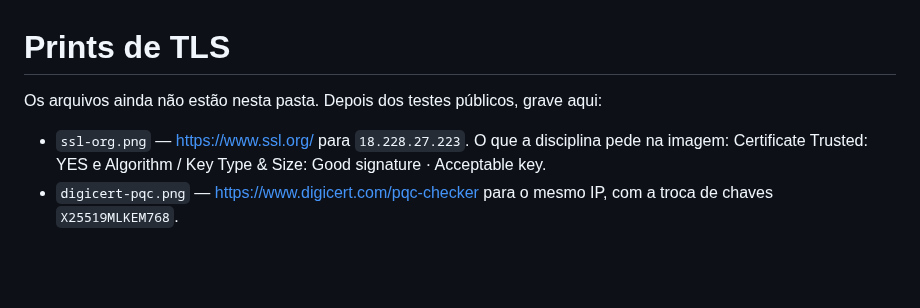
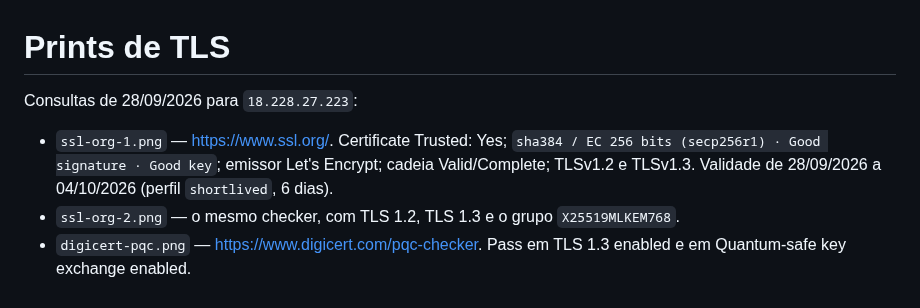
Before and after one commit to otavioaugusts/projeto-aplicado-seguro, a Markdown page: docs/img/LEIA-ME.md, the part around the change. Rendered like a GitHub page; blank space fills up the shorter version.

```diff
--- a/docs/img/LEIA-ME.md
+++ b/docs/img/LEIA-ME.md
@@ -1,6 +1,7 @@
 # Prints de TLS
 
-Os arquivos ainda não estão nesta pasta. Depois dos testes públicos, grave aqui:
+Consultas de 28/09/2026 para `18.228.27.223`:
 
-- `ssl-org.png` — https://www.ssl.org/ para `18.228.27.223`. O que a disciplina pede na imagem: Certificate Trusted: YES e Algorithm / Key Type & Size: Good signature · Acceptable key.
-- `digicert-pqc.png` — https://www.digicert.com/pqc-checker para o mesmo IP, com a troca de chaves `X25519MLKEM768`.
+- `ssl-org-1.png` — https://www.ssl.org/. Certificate Trusted: Yes; `sha384 / EC 256 bits (secp256r1) · Good signature · Good key`; emissor Let's Encrypt; cadeia Valid/Complete; TLSv1.2 e TLSv1.3. Validade de 28/09/2026 a 04/10/2026 (perfil `shortlived`, 6 dias).
+- `ssl-org-2.png` — o mesmo checker, com TLS 1.2, TLS 1.3 e o grupo `X25519MLKEM768`.
+- `digicert-pqc.png` — https://www.digicert.com/pqc-checker. Pass em TLS 1.3 enabled e em Quantum-safe key exchange enabled.
```
Also changed, not shown: README.md (+13 -9 lines), infra/PROVISIONAMENTO.md (+1 -1 lines), docs/img/digicert-pqc.png (added), docs/img/ssl-org-1.png (added), docs/img/ssl-org-2.png (added).
